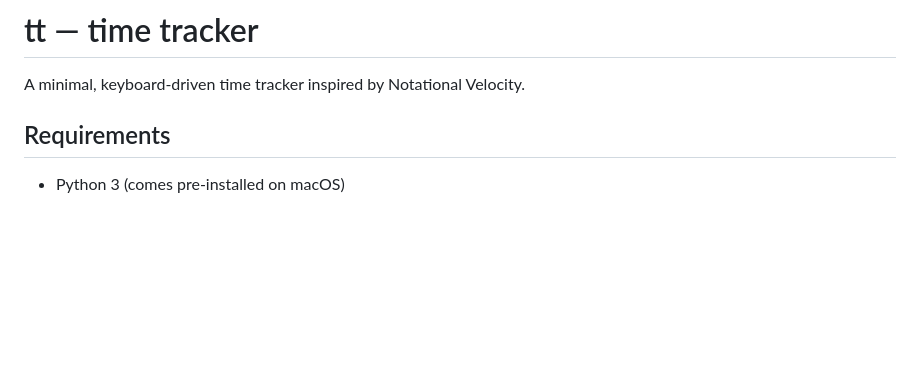
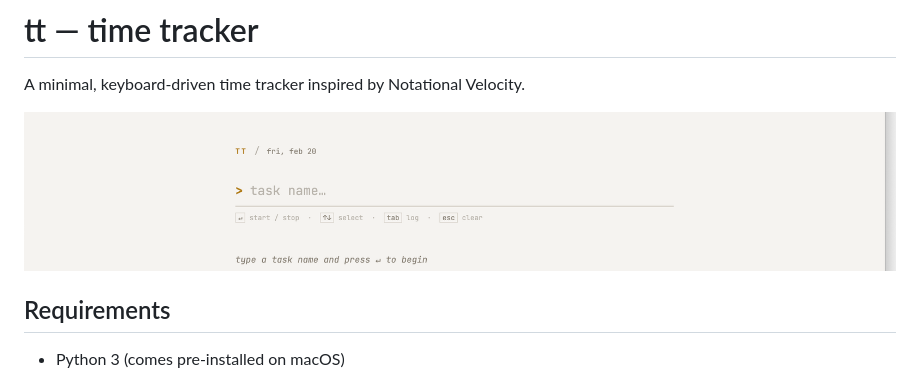
Before and after one commit to gusaiani/tkdoro, a Markdown page: README.md, the part around the change. Rendered like a GitHub page; pictures changed too: screenshot.png (added); blank space fills up the shorter version.

Commit message:
Add favicon, screenshot, and update README

```diff
--- a/README.md
+++ b/README.md
@@ -1,6 +1,8 @@
 # tt — time tracker
 
 A minimal, keyboard-driven time tracker inspired by Notational Velocity.
+
+![tt screenshot](screenshot.png)
 
 ## Requirements
 
```
Also changed, not shown: 2 other files.
